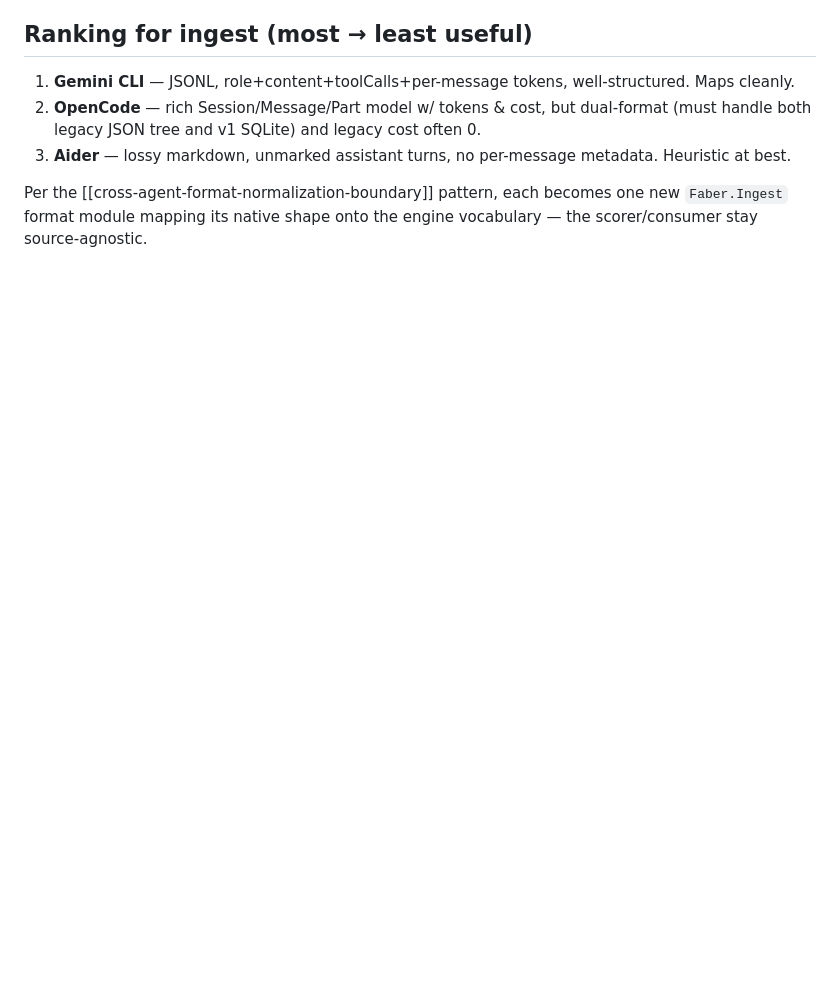
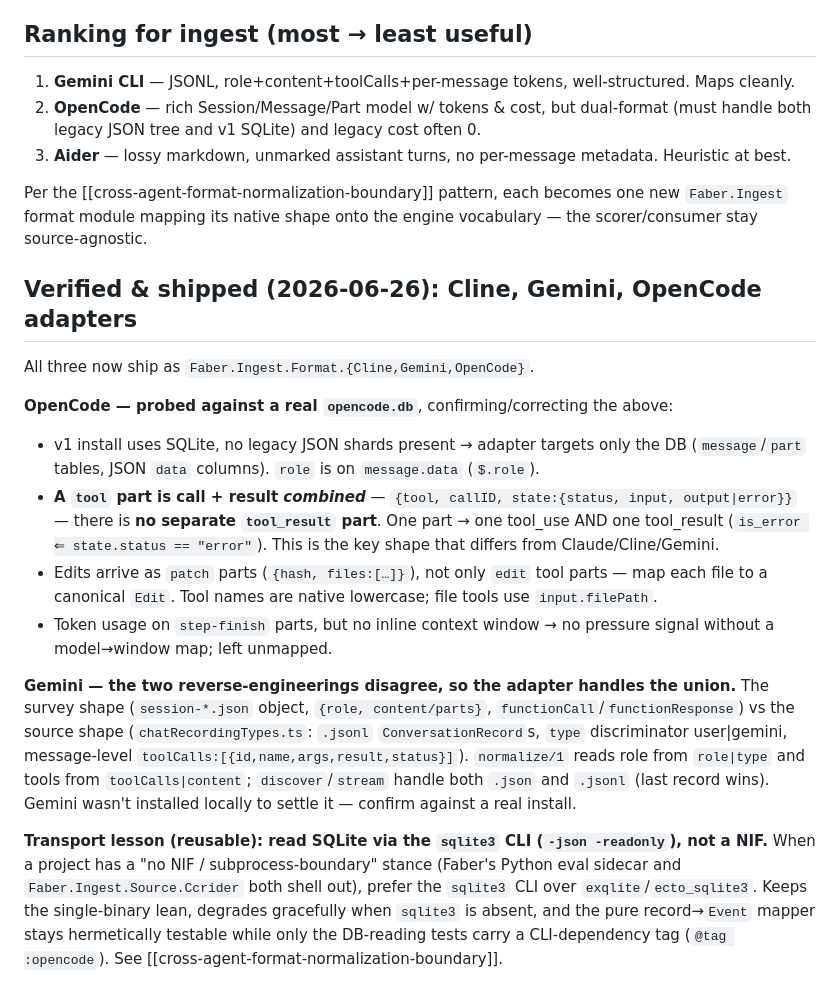
Before and after one commit to oliver-kriska/faber, a Markdown page: .claude/scriptorium/2026-06-26-coding-agent-transcript-storage-formats.md, the part around the change. Drawn GitHub-style; blank space fills up the shorter version.

```diff
--- a/.claude/scriptorium/2026-06-26-coding-agent-transcript-storage-formats.md
+++ b/.claude/scriptorium/2026-06-26-coding-agent-transcript-storage-formats.md
@@ -95,3 +95,33 @@ Three SEPARATE persistence mechanisms — do not conflate. Best parseability of
 Per the [[cross-agent-format-normalization-boundary]] pattern, each becomes one new `Faber.Ingest`
 format module mapping its native shape onto the engine vocabulary — the scorer/consumer stay
 source-agnostic.
+
+## Verified & shipped (2026-06-26): Cline, Gemini, OpenCode adapters
+
+All three now ship as `Faber.Ingest.Format.{Cline,Gemini,OpenCode}`.
+
+**OpenCode — probed against a real `opencode.db`**, confirming/correcting the above:
+
+- v1 install uses SQLite, no legacy JSON shards present → adapter targets only the DB
+  (`message`/`part` tables, JSON `data` columns). `role` is on `message.data` (`$.role`).
+- **A `tool` part is call + result *combined*** — `{tool, callID, state:{status, input, output|error}}`
+  — there is **no separate `tool_result` part**. One part → one tool_use AND one tool_result
+  (`is_error ⇐ state.status == "error"`). This is the key shape that differs from Claude/Cline/Gemini.
+- Edits arrive as `patch` parts (`{hash, files:[…]}`), not only `edit` tool parts — map each file to
+  a canonical `Edit`. Tool names are native lowercase; file tools use `input.filePath`.
+- Token usage on `step-finish` parts, but no inline context window → no pressure signal without a
+  model→window map; left unmapped.
+
+**Gemini — the two reverse-engineerings disagree, so the adapter handles the union.** The survey
+shape (`session-*.json` object, `{role, content/parts}`, `functionCall`/`functionResponse`) vs the
+source shape (`chatRecordingTypes.ts`: `.jsonl` `ConversationRecord`s, `type` discriminator
+user|gemini, message-level `toolCalls:[{id,name,args,result,status}]`). `normalize/1` reads role from
+`role|type` and tools from `toolCalls|content`; `discover`/`stream` handle both `.json` and `.jsonl`
+(last record wins). Gemini wasn't installed locally to settle it — confirm against a real install.
+
+**Transport lesson (reusable): read SQLite via the `sqlite3` CLI (`-json -readonly`), not a NIF.**
+When a project has a "no NIF / subprocess-boundary" stance (Faber's Python eval sidecar and
+`Faber.Ingest.Source.Ccrider` both shell out), prefer the `sqlite3` CLI over `exqlite`/`ecto_sqlite3`.
+Keeps the single-binary lean, degrades gracefully when `sqlite3` is absent, and the pure
+record→`Event` mapper stays hermetically testable while only the DB-reading tests carry a
+CLI-dependency tag (`@tag :opencode`). See [[cross-agent-format-normalization-boundary]].
```
Also changed, not shown: .claude/research/2026-06-26-cross-agent-ingest-survey.md (+24 -0 lines).
